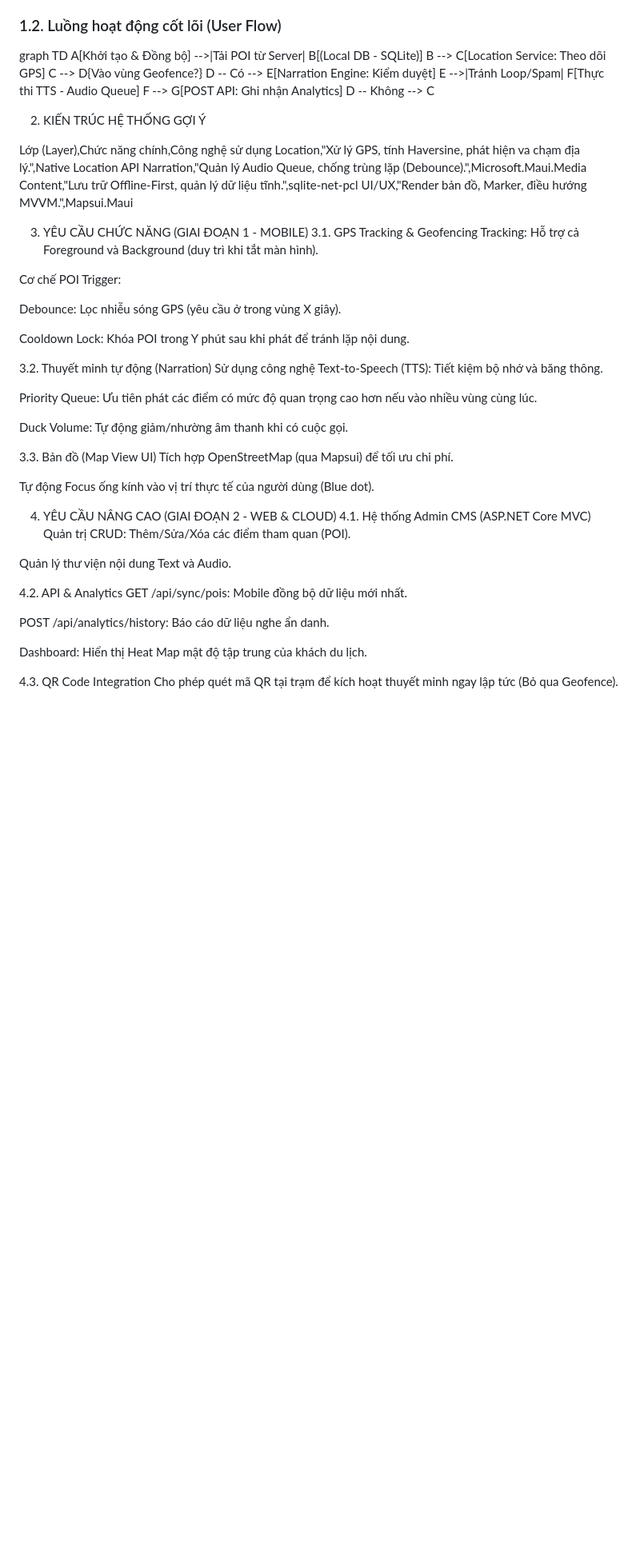
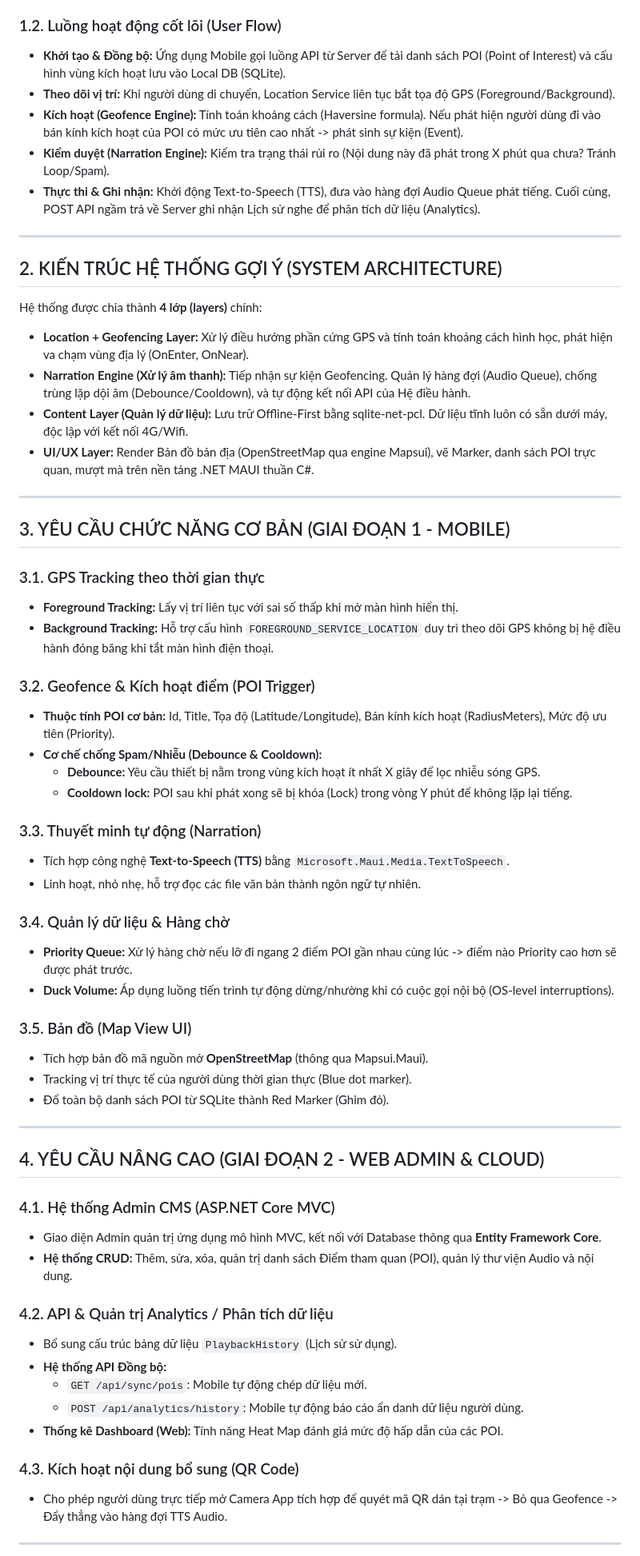
Before and after one commit to VQuang287/Project-CSharp-SGU, a Markdown page: README.md, the part around one of its changes. Shown at 80% size. GitHub-like rendering; blank space fills up the shorter version.

```diff
--- a/README.md
+++ b/README.md
@@ -15,58 +15,67 @@ Xây dựng một hệ sinh thái bao gồm ứng dụng di động tự động
 
 ### 1.2. Luồng hoạt động cốt lõi (User Flow)
 
-graph TD
-    A[Khởi tạo & Đồng bộ] -->|Tải POI từ Server| B[(Local DB - SQLite)]
-    B --> C[Location Service: Theo dõi GPS]
-    C --> D{Vào vùng Geofence?}
-    D -- Có --> E[Narration Engine: Kiểm duyệt]
-    E -->|Tránh Loop/Spam| F[Thực thi TTS - Audio Queue]
-    F --> G[POST API: Ghi nhận Analytics]
-    D -- Không --> C
+* **Khởi tạo & Đồng bộ:** Ứng dụng Mobile gọi luồng API từ Server để tải danh sách POI (Point of Interest) và cấu hình vùng kích hoạt lưu vào Local DB (SQLite).
+* **Theo dõi vị trí:** Khi người dùng di chuyển, Location Service liên tục bắt tọa độ GPS (Foreground/Background).
+* **Kích hoạt (Geofence Engine):** Tính toán khoảng cách (Haversine formula). Nếu phát hiện người dùng đi vào bán kính kích hoạt của POI có mức ưu tiên cao nhất -> phát sinh sự kiện (Event).
+* **Kiểm duyệt (Narration Engine):** Kiểm tra trạng thái rủi ro (Nội dung này đã phát trong X phút qua chưa? Tránh Loop/Spam).
+* **Thực thi & Ghi nhận:** Khởi động Text-to-Speech (TTS), đưa vào hàng đợi Audio Queue phát tiếng. Cuối cùng, POST API ngầm trả về Server ghi nhận Lịch sử nghe để phân tích dữ liệu (Analytics).
 
-2. KIẾN TRÚC HỆ THỐNG GỢI Ý
+---
 
-Lớp (Layer),Chức năng chính,Công nghệ sử dụng
-Location,"Xử lý GPS, tính Haversine, phát hiện va chạm địa lý.",Native Location API
-Narration,"Quản lý Audio Queue, chống trùng lặp (Debounce).",Microsoft.Maui.Media
-Content,"Lưu trữ Offline-First, quản lý dữ liệu tĩnh.",sqlite-net-pcl
-UI/UX,"Render bản đồ, Marker, điều hướng MVVM.",Mapsui.Maui
+## 2. KIẾN TRÚC HỆ THỐNG GỢI Ý (SYSTEM ARCHITECTURE)
 
-3. YÊU CẦU CHỨC NĂNG (GIAI ĐOẠN 1 - MOBILE)
-3.1. GPS Tracking & Geofencing
-Tracking: Hỗ trợ cả Foreground và Background (duy trì khi tắt màn hình).
+Hệ thống được chia thành **4 lớp (layers)** chính:
 
-Cơ chế POI Trigger:
+* **Location + Geofencing Layer:** Xử lý điều hướng phần cứng GPS và tính toán khoảng cách hình học, phát hiện va chạm vùng địa lý (OnEnter, OnNear).
+* **Narration Engine (Xử lý âm thanh):** Tiếp nhận sự kiện Geofencing. Quản lý hàng đợi (Audio Queue), chống trùng lặp dội âm (Debounce/Cooldown), và tự động kết nối API của Hệ điều hành.
+* **Content Layer (Quản lý dữ liệu):** Lưu trữ Offline-First bằng sqlite-net-pcl. Dữ liệu tĩnh luôn có sẵn dưới máy, độc lập với kết nối 4G/Wifi.
+* **UI/UX Layer:** Render Bản đồ bản địa (OpenStreetMap qua engine Mapsui), vẽ Marker, danh sách POI trực quan, mượt mà trên nền tảng .NET MAUI thuần C#.
 
-Debounce: Lọc nhiễu sóng GPS (yêu cầu ở trong vùng X giây).
+---
 
-Cooldown Lock: Khóa POI trong Y phút sau khi phát để tránh lặp nội dung.
+## 3. YÊU CẦU CHỨC NĂNG CƠ BẢN (GIAI ĐOẠN 1 - MOBILE)
 
-3.2. Thuyết minh tự động (Narration)
-Sử dụng công nghệ Text-to-Speech (TTS): Tiết kiệm bộ nhớ và băng thông.
+### 3.1. GPS Tracking theo thời gian thực
+* **Foreground Tracking:** Lấy vị trí liên tục với sai số thấp khi mở màn hình hiển thị.
+* **Background Tracking:** Hỗ trợ cấu hình `FOREGROUND_SERVICE_LOCATION` duy trì theo dõi GPS không bị hệ điều hành đóng băng khi tắt màn hình điện thoại.
 
-Priority Queue: Ưu tiên phát các điểm có mức độ quan trọng cao hơn nếu vào nhiều vùng cùng lúc.
+### 3.2. Geofence & Kích hoạt điểm (POI Trigger)
+* **Thuộc tính POI cơ bản:** Id, Title, Tọa độ (Latitude/Longitude), Bán kính kích hoạt (RadiusMeters), Mức độ ưu tiên (Priority).
+* **Cơ chế chống Spam/Nhiễu (Debounce & Cooldown):**
+    * **Debounce:** Yêu cầu thiết bị nằm trong vùng kích hoạt ít nhất X giây để lọc nhiễu sóng GPS.
+    * **Cooldown lock:** POI sau khi phát xong sẽ bị khóa (Lock) trong vòng Y phút để không lặp lại tiếng.
 
-Duck Volume: Tự động giảm/nhường âm thanh khi có cuộc gọi.
+### 3.3. Thuyết minh tự động (Narration)
+* Tích hợp công nghệ **Text-to-Speech (TTS)** bằng `Microsoft.Maui.Media.TextToSpeech`.
+* Linh hoạt, nhỏ nhẹ, hỗ trợ đọc các file văn bản thành ngôn ngữ tự nhiên.
 
-3.3. Bản đồ (Map View UI)
-Tích hợp OpenStreetMap (qua Mapsui) để tối ưu chi phí.
+### 3.4. Quản lý dữ liệu & Hàng chờ
+* **Priority Queue:** Xử lý hàng chờ nếu lỡ đi ngang 2 điểm POI gần nhau cùng lúc -> điểm nào Priority cao hơn sẽ được phát trước.
+* **Duck Volume:** Áp dụng luồng tiến trình tự động dừng/nhường khi có cuộc gọi nội bộ (OS-level interruptions).
 
-Tự động Focus ống kính vào vị trí thực tế của người dùng (Blue dot).
+### 3.5. Bản đồ (Map View UI)
+* Tích hợp bản đồ mã nguồn mở **OpenStreetMap** (thông qua Mapsui.Maui).
+* Tracking vị trí thực tế của người dùng thời gian thực (Blue dot marker).
+* Đổ toàn bộ danh sách POI từ SQLite thành Red Marker (Ghim đỏ).
 
-4. YÊU CẦU NÂNG CAO (GIAI ĐOẠN 2 - WEB & CLOUD)
-4.1. Hệ thống Admin CMS (ASP.NET Core MVC)
-Quản trị CRUD: Thêm/Sửa/Xóa các điểm tham quan (POI).
+---
 
-Quản lý thư viện nội dung Text và Audio.
+## 4. YÊU CẦU NÂNG CAO (GIAI ĐOẠN 2 - WEB ADMIN & CLOUD)
 
-4.2. API & Analytics
-GET /api/sync/pois: Mobile đồng bộ dữ liệu mới nhất.
+### 4.1. Hệ thống Admin CMS (ASP.NET Core MVC)
+* Giao diện Admin quản trị ứng dụng mô hình MVC, kết nối với Database thông qua **Entity Framework Core**.
+* **Hệ thống CRUD:** Thêm, sửa, xóa, quản trị danh sách Điểm tham quan (POI), quản lý thư viện Audio và nội dung.
 
-POST /api/analytics/history: Báo cáo dữ liệu nghe ẩn danh.
+### 4.2. API & Quản trị Analytics / Phân tích dữ liệu
+* Bổ sung cấu trúc bảng dữ liệu `PlaybackHistory` (Lịch sử sử dụng).
+* **Hệ thống API Đồng bộ:**
+    * `GET /api/sync/pois`: Mobile tự động chép dữ liệu mới.
+    * `POST /api/analytics/history`: Mobile tự động báo cáo ẩn danh dữ liệu người dùng.
+* **Thống kê Dashboard (Web):** Tính năng Heat Map đánh giá mức độ hấp dẫn của các POI.
 
-Dashboard: Hiển thị Heat Map mật độ tập trung của khách du lịch.
+### 4.3. Kích hoạt nội dung bổ sung (QR Code)
+* Cho phép người dùng trực tiếp mở Camera App tích hợp để quyét mã QR dán tại trạm -> Bỏ qua Geofence -> Đẩy thẳng vào hàng đợi TTS Audio.
 
-4.3. QR Code Integration
-Cho phép quét mã QR tại trạm để kích hoạt thuyết minh ngay lập tức (Bỏ qua Geofence).
+---
 
```
Also changed, not shown: other parts of README.md (+4 -5 lines).
